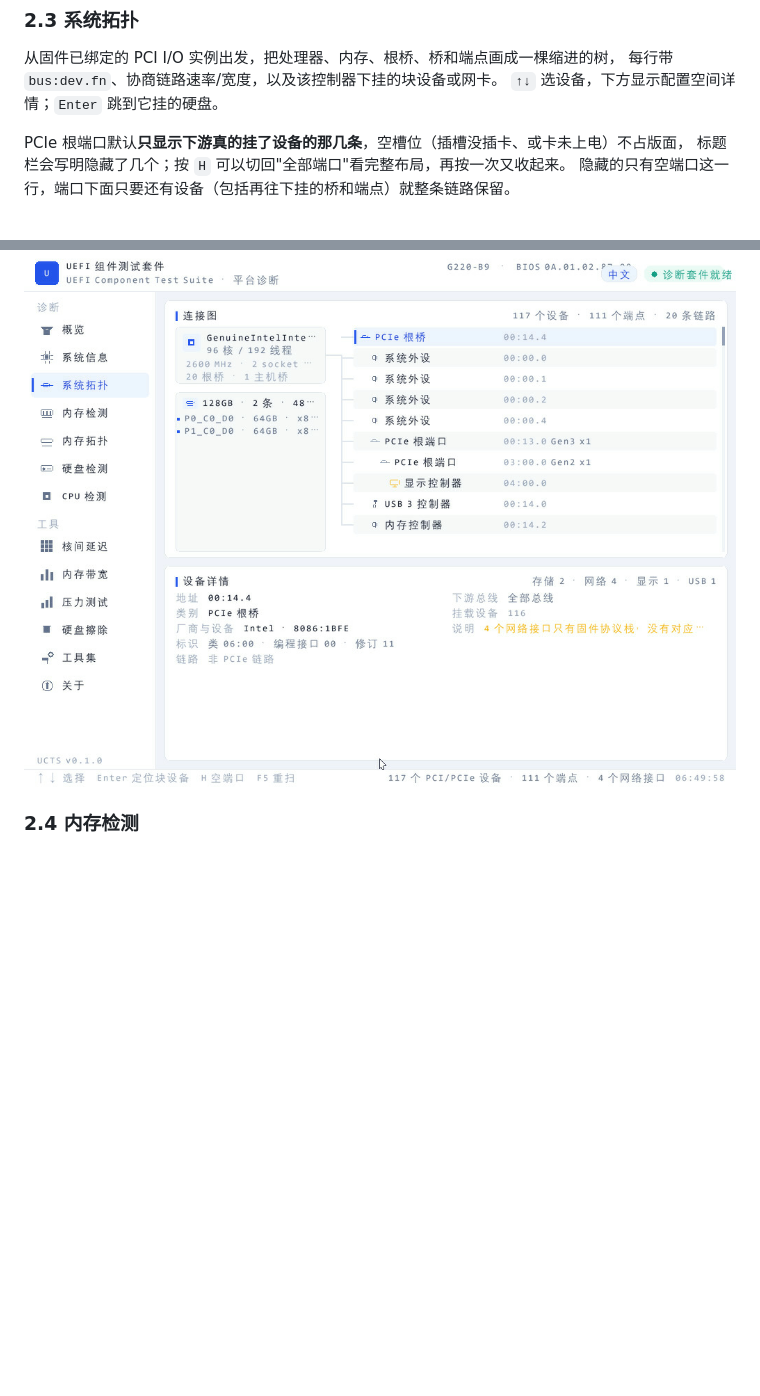
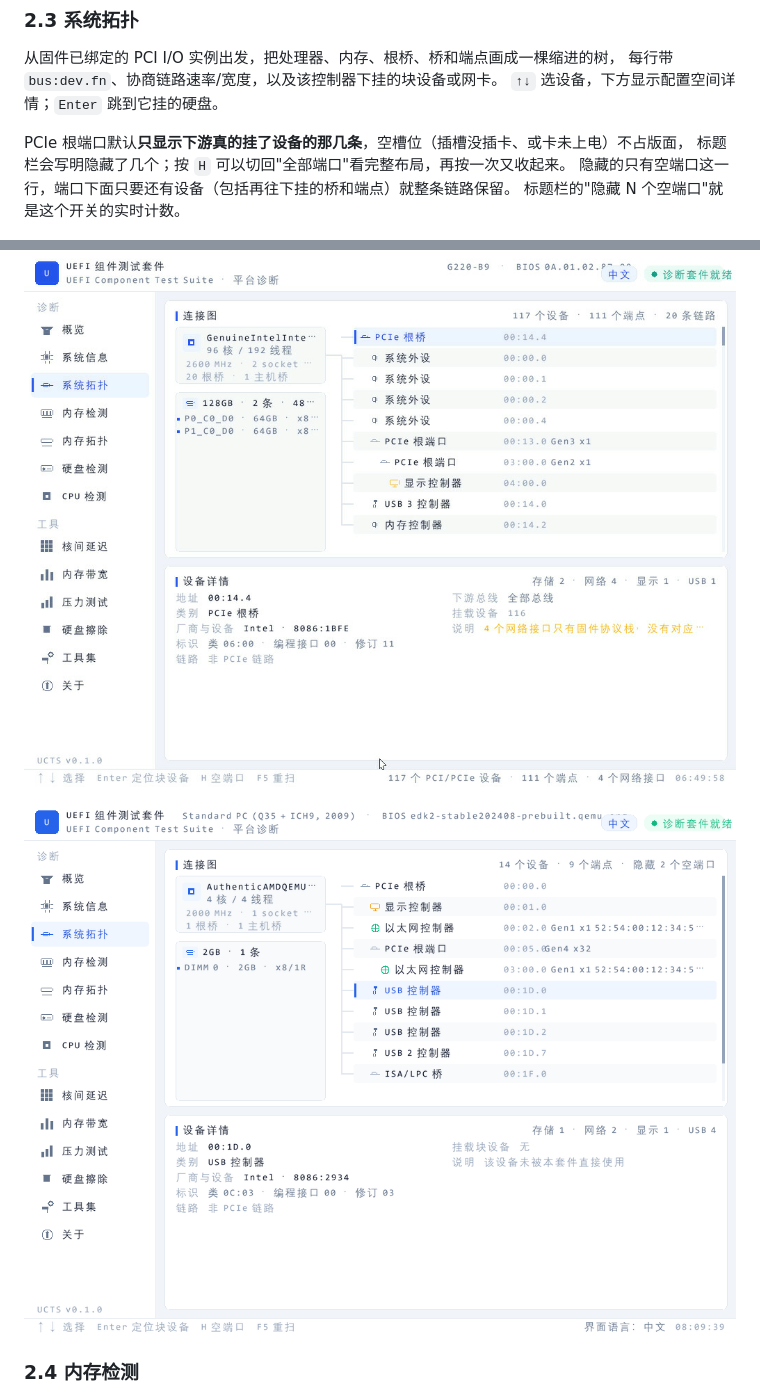
Before and after one commit to hualong1009/uefi_component_test_suite, a Markdown page: README.md, 2 parts joined by grey strips. Rendered like a GitHub page; pictures changed too: docs/topology-empty-ports.png (added); blank space fills up the shorter version.

```diff
--- a/README.md
+++ b/README.md
@@ -61,8 +61,11 @@ SMBIOS 与 CPUID 的原始字段，加上指令集特性矩阵和内存条清单
 PCIe 根端口默认**只显示下游真的挂了设备的那几条**，空槽位（插槽没插卡、或卡未上电）不占版面，
 标题栏会写明隐藏了几个；按 `H` 可以切回"全部端口"看完整布局，再按一次又收起来。
 隐藏的只有空端口这一行，端口下面只要还有设备（包括再往下挂的桥和端点）就整条链路保留。
+标题栏的"隐藏 N 个空端口"就是这个开关的实时计数。
 
 ![系统拓扑](docs/topology.png)
+
+![空端口过滤](docs/topology-empty-ports.png)
 
 ### 2.4 内存检测
 
```
Also changed, not shown: 3 other files.
